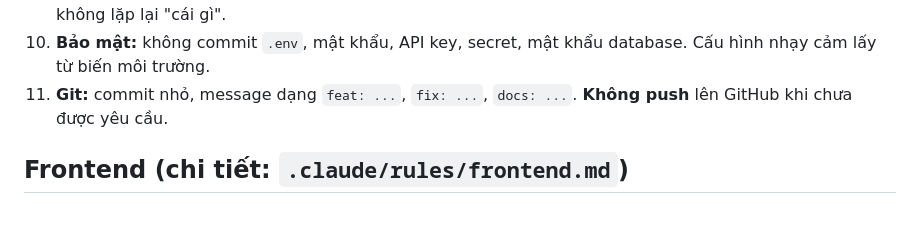
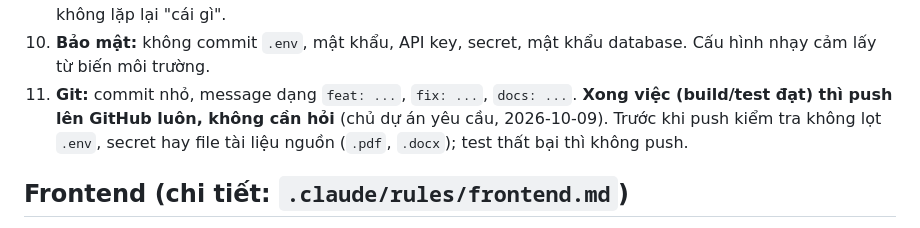
Before and after one commit to PhamThanhTuanDev/quiz-study, a Markdown page: .claude/CLAUDE.md, the part around the change. Drawn GitHub-style.

```diff
--- a/.claude/CLAUDE.md
+++ b/.claude/CLAUDE.md
@@ -30,7 +30,7 @@
 8. **Gặp lỗi thì tìm nguyên nhân gốc**, không sửa tạm: không tắt/skip test, không nuốt exception, không dùng `any` hay `@SuppressWarnings` để che lỗi.
 9. **Code dễ đọc, dễ bảo trì.** Tên rõ nghĩa, hàm ngắn, một trách nhiệm; comment giải thích "tại sao", không lặp lại "cái gì".
 10. **Bảo mật:** không commit `.env`, mật khẩu, API key, secret, mật khẩu database. Cấu hình nhạy cảm lấy từ biến môi trường.
-11. **Git:** commit nhỏ, message dạng `feat: ...`, `fix: ...`, `docs: ...`. **Không push** lên GitHub khi chưa được yêu cầu.
+11. **Git:** commit nhỏ, message dạng `feat: ...`, `fix: ...`, `docs: ...`. **Xong việc (build/test đạt) thì push lên GitHub luôn, không cần hỏi** (chủ dự án yêu cầu, 2026-10-09). Trước khi push kiểm tra không lọt `.env`, secret hay file tài liệu nguồn (`.pdf`, `.docx`); test thất bại thì không push.
 
 ## Frontend (chi tiết: `.claude/rules/frontend.md`)
 
```
Also changed, not shown: docs/development-plan.md (+1 -1 lines).
